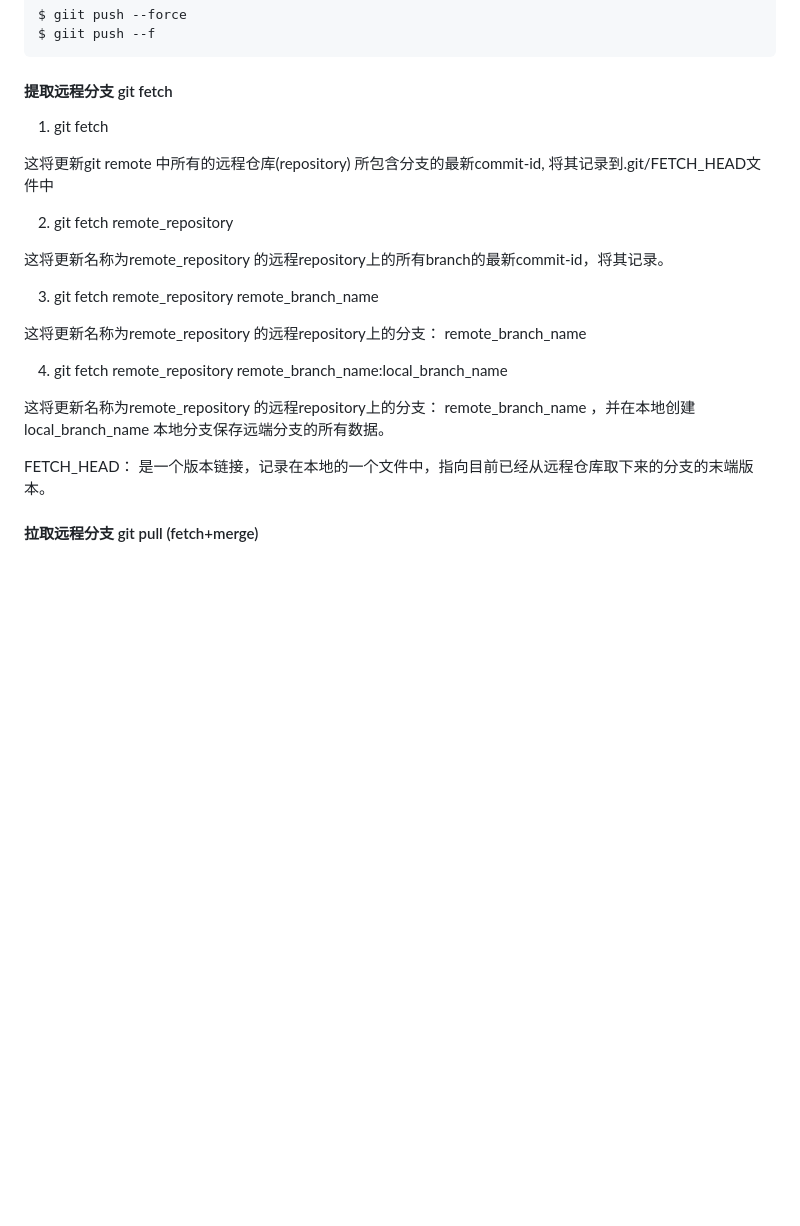
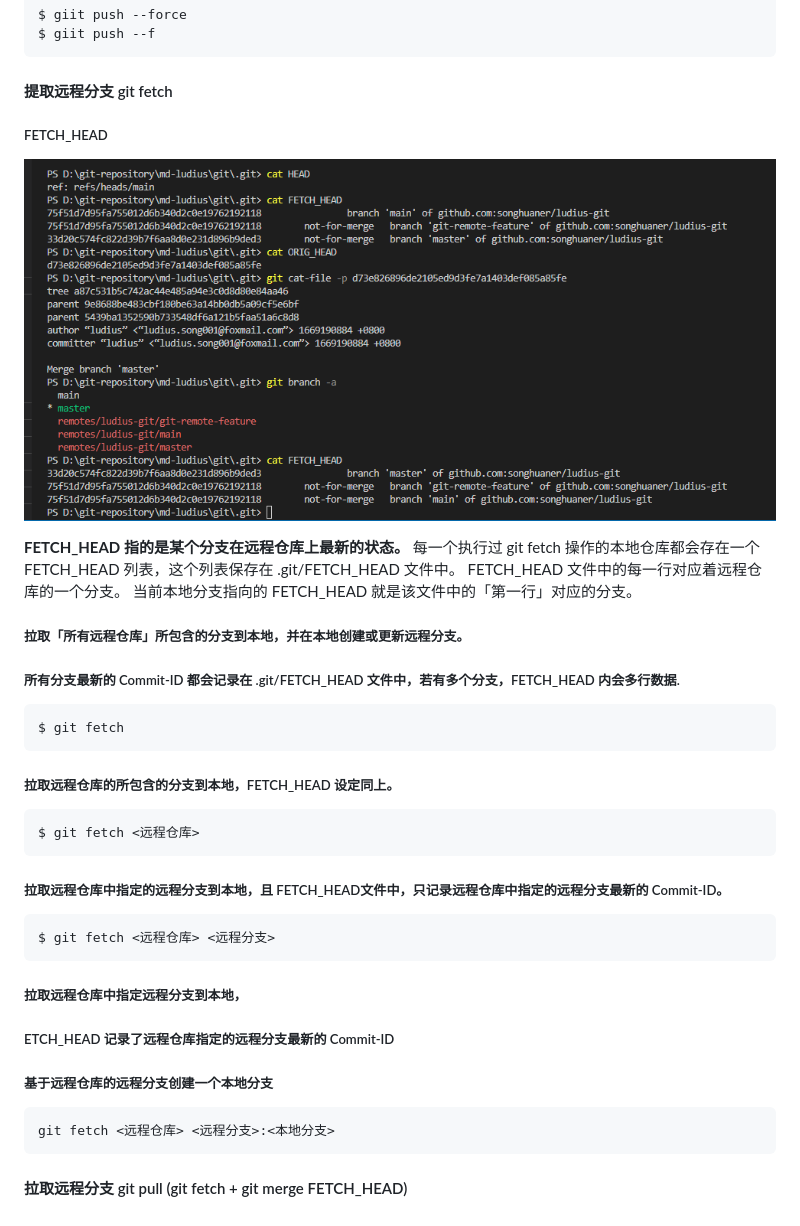
Before and after one commit to songhuaner/ludius-git, a Markdown page: git-remote-command.md, the part around one of its changes. Drawn GitHub-style; pictures changed too: images/git-FETCH_HEAD.png (added); blank space fills up the shorter version.

Commit message:
git-fetch master

````diff
--- a/git-remote-command.md
+++ b/git-remote-command.md
@@ -210,22 +217,37 @@ $ giit push --f
 ```
 
 #### 提取远程分支 git fetch
-1. git fetch
 
- 这将更新git remote 中所有的远程仓库(repository) 所包含分支的最新commit-id, 将其记录到.git/FETCH_HEAD文件中
+##### FETCH_HEAD
+![Alt text](./images/git-FETCH_HEAD.png)
 
-2. git fetch remote_repository
+<B>FETCH_HEAD 指的是某个分支在远程仓库上最新的状态。</B>
+每一个执行过 git fetch 操作的本地仓库都会存在一个 FETCH_HEAD 列表，这个列表保存在 .git/FETCH_HEAD 文件中。
+FETCH_HEAD 文件中的每一行对应着远程仓库的一个分支。
+当前本地分支指向的 FETCH_HEAD 就是该文件中的「第一行」对应的分支。
 
- 这将更新名称为remote_repository 的远程repository上的所有branch的最新commit-id，将其记录。
 
-3. git fetch remote_repository remote_branch_name
+##### 拉取「所有远程仓库」所包含的分支到本地，并在本地创建或更新远程分支。
+##### 所有分支最新的 Commit-ID 都会记录在 .git/FETCH_HEAD 文件中，若有多个分支，FETCH_HEAD 内会多行数据.
 
- 这将更新名称为remote_repository 的远程repository上的分支： remote_branch_name
+```
+$ git fetch
+```
+##### 拉取远程仓库的所包含的分支到本地，FETCH_HEAD 设定同上。
+```
+$ git fetch <远程仓库>
+```
 
-4. git fetch remote_repository remote_branch_name:local_branch_name
+##### 拉取远程仓库中指定的远程分支到本地，且 FETCH_HEAD文件中，只记录远程仓库中指定的远程分支最新的 Commit-ID。
+```
+$ git fetch <远程仓库> <远程分支>
+```
 
-这将更新名称为remote_repository 的远程repository上的分支： remote_branch_name ，并在本地创建local_branch_name 本地分支保存远端分支的所有数据。
+##### 拉取远程仓库中指定远程分支到本地，
+##### ETCH_HEAD 记录了远程仓库指定的远程分支最新的 Commit-ID
+##### 基于远程仓库的远程分支创建一个本地分支
+```
+git fetch <远程仓库> <远程分支>:<本地分支>
+```
 
-FETCH_HEAD： 是一个版本链接，记录在本地的一个文件中，指向目前已经从远程仓库取下来的分支的末端版本。
-
-#### 拉取远程分支 git pull (fetch+merge)
+#### 拉取远程分支 git pull (git fetch + git merge FETCH_HEAD)
````
Also changed, not shown: other parts of git-remote-command.md (+7 -0 lines), images/git-fetch.png (added).
